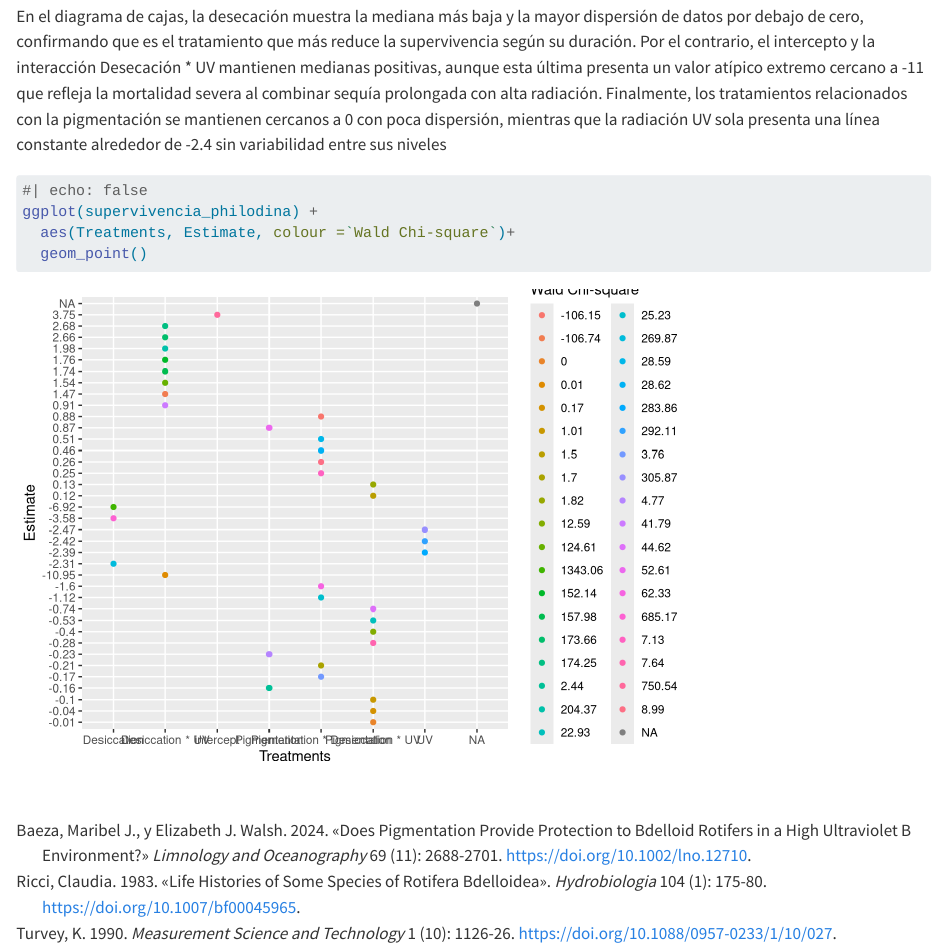
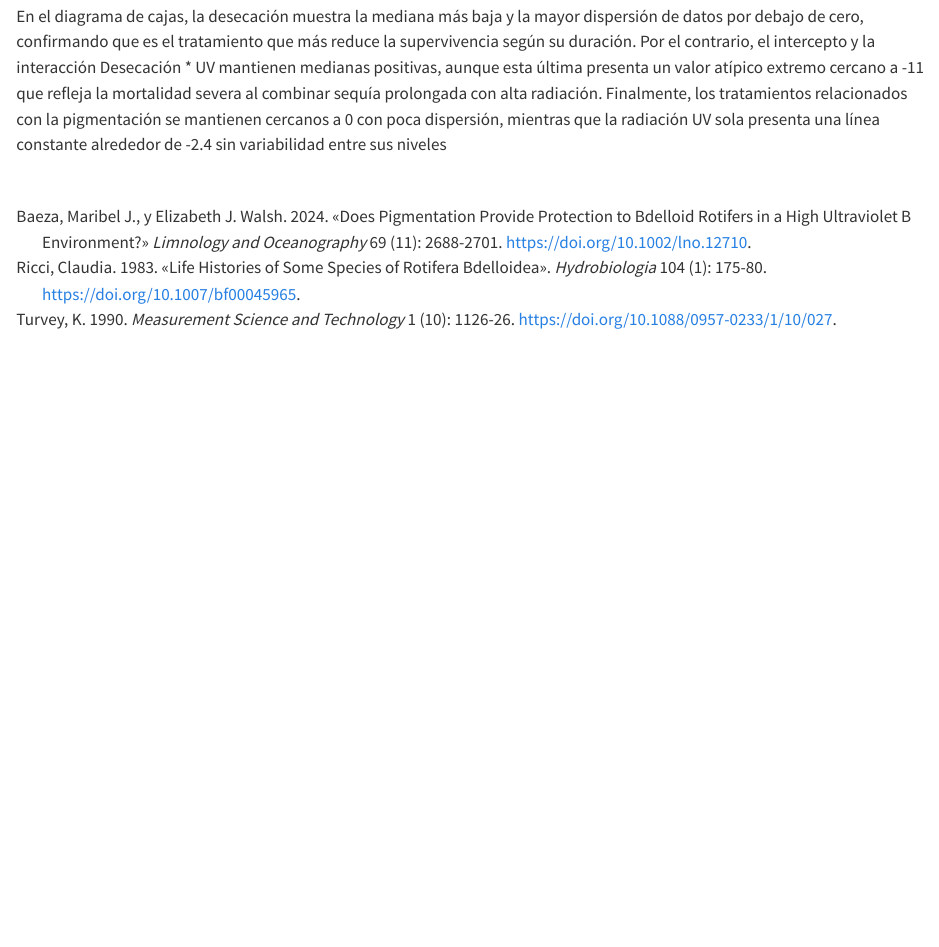
Before and after one commit to Morgana2809/hola, a Quarto document (proyecto.qmd): the page in a window 1100 px wide, from 2310 px down. Rendered offline with R 4.5, knitr and Pandoc in place of Quarto, with nearby package versions; some code elsewhere in the file could not run offline.

Commit message:
terminado

````diff
--- a/proyecto.qmd
+++ b/proyecto.qmd
@@ -111,12 +111,4 @@ supervivencia_philodina |>
 
 En el diagrama de cajas, la desecación muestra la mediana más baja y la mayor dispersión de datos por debajo de cero, confirmando que es el tratamiento que más reduce la supervivencia según su duración. Por el contrario, el intercepto y la interacción Desecación \* UV mantienen medianas positivas, aunque esta última presenta un valor atípico extremo cercano a -11 que refleja la mortalidad severa al combinar sequía prolongada con alta radiación. Finalmente, los tratamientos relacionados con la pigmentación se mantienen cercanos a 0 con poca dispersión, mientras que la radiación UV sola presenta una línea constante alrededor de -2.4 sin variabilidad entre sus niveles
 
-```{r}
-
-#| echo: false
-ggplot(supervivencia_philodina) +
-  aes(Treatments, Estimate, colour =`Wald Chi-square`)+
-  geom_point()
-```
-
 \
````
Also changed, not shown: proyecto.html, proyecto.pdf.
